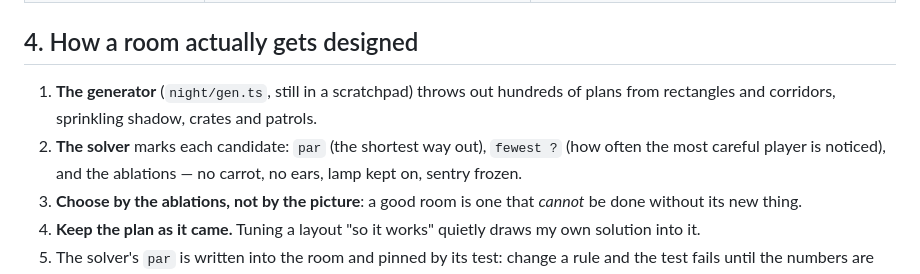
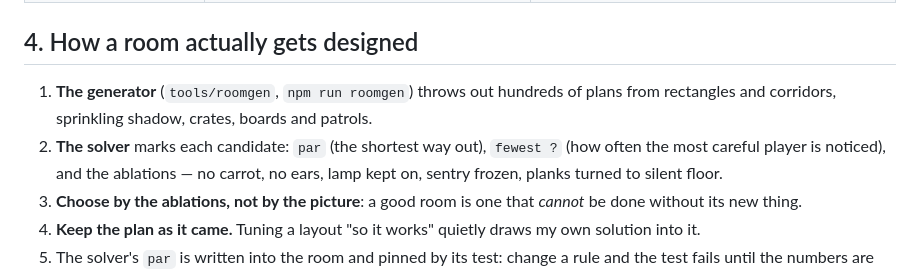
Before and after one commit to zrebec/chaosbunny, a Markdown page: docs/stealth-design.md, the part around the change. Drawn GitHub-style.

Commit message:
docs(stealth): the generator's new home, in the places that still pointed at a scratchpad
Co-Authored-By: Claude Opus 5 (1M context) <noreply@anthropic.com>

```diff
--- a/docs/stealth-design.md
+++ b/docs/stealth-design.md
@@ -63,11 +63,11 @@ Where the ladder should go next (a proposal, not a promise):
 
 ## 4. How a room actually gets designed
 
-1. **The generator** (`night/gen.ts`, still in a scratchpad) throws out hundreds of
-   plans from rectangles and corridors, sprinkling shadow, crates and patrols.
+1. **The generator** (`tools/roomgen`, `npm run roomgen`) throws out hundreds of
+   plans from rectangles and corridors, sprinkling shadow, crates, boards and patrols.
 2. **The solver** marks each candidate: `par` (the shortest way out), `fewest ?` (how
    often the most careful player is noticed), and the ablations — no carrot, no ears,
-   lamp kept on, sentry frozen.
+   lamp kept on, sentry frozen, planks turned to silent floor.
 3. **Choose by the ablations, not by the picture**: a good room is one that *cannot*
    be done without its new thing.
 4. **Keep the plan as it came.** Tuning a layout "so it works" quietly draws my own
```
